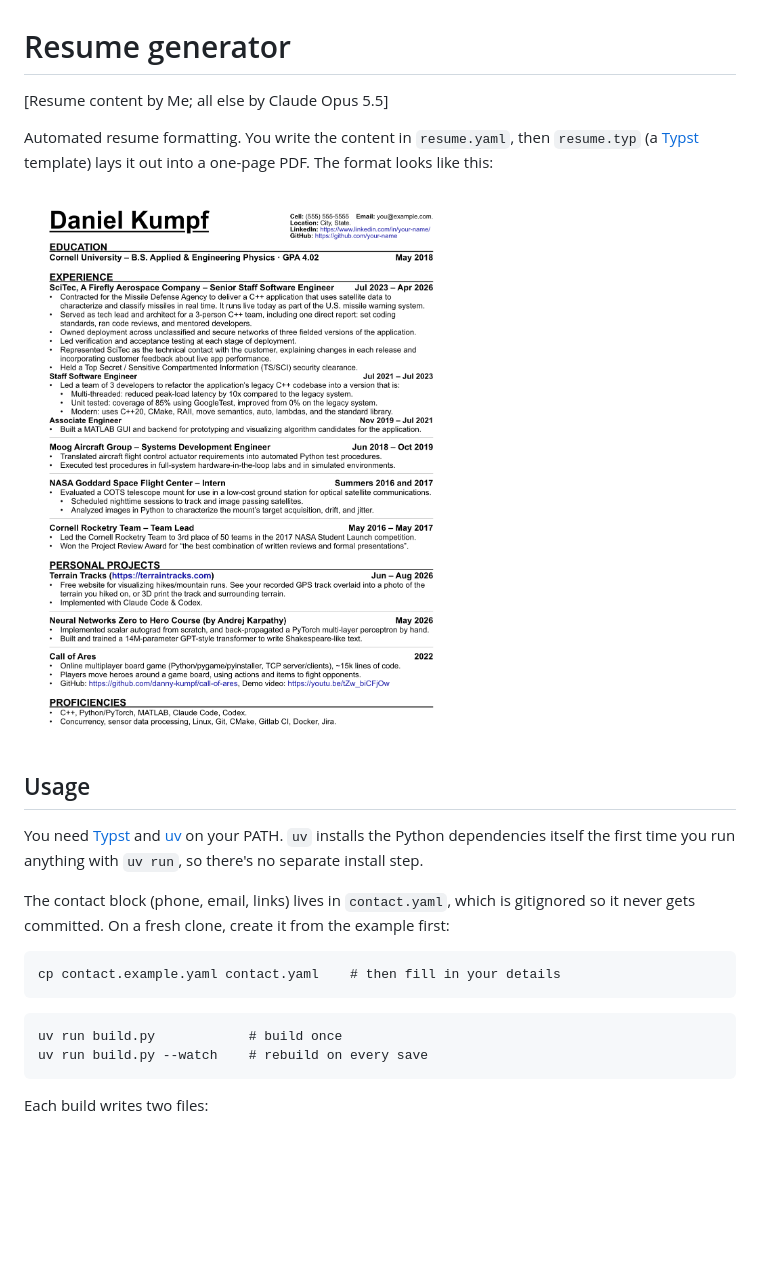
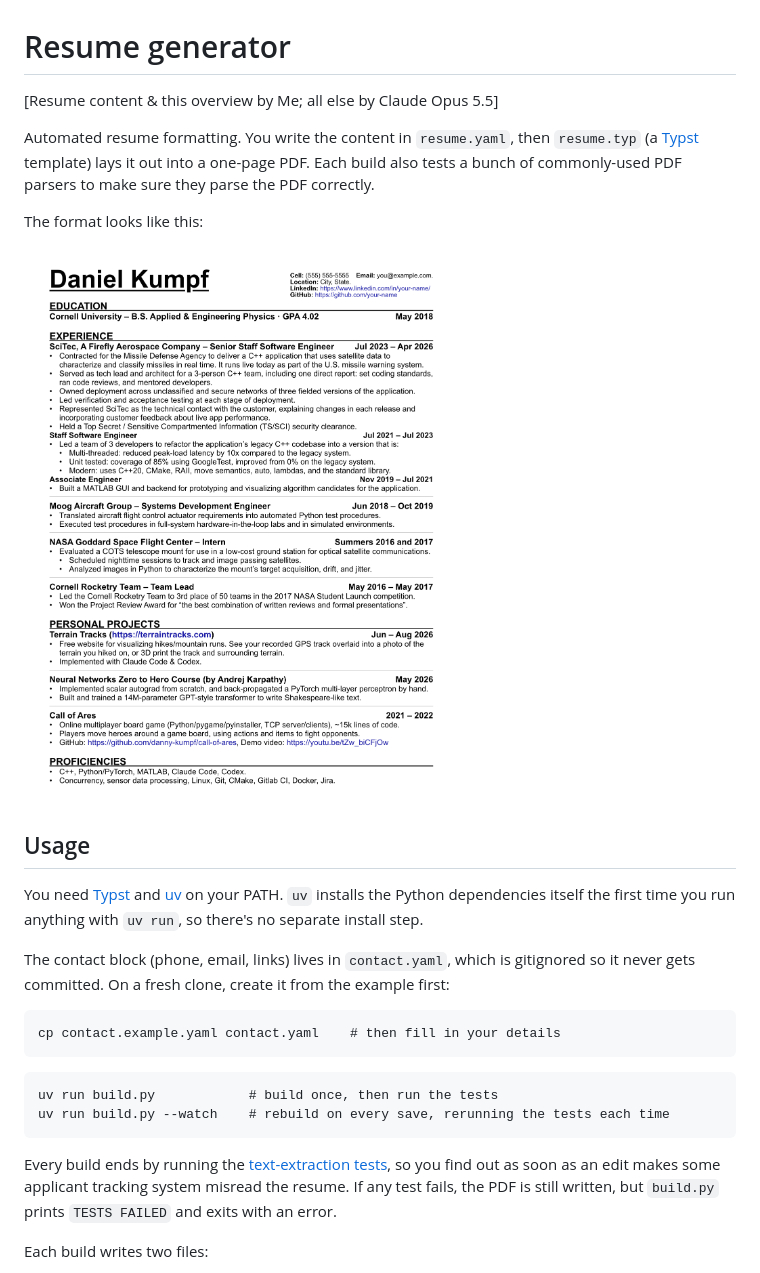
Before and after one commit to danny-kumpf/resume-generator, a Markdown page: README.md, the part around one of its changes. Rendered like a GitHub page; pictures changed too: docs/resume_preview.png; blank space fills up the shorter version.

Commit message:
Add robust tests of common pdf parsers

````diff
--- a/README.md
+++ b/README.md
@@ -1,8 +1,10 @@
 # Resume generator
 
-[Resume content by Me; all else by Claude Opus 5.5]
+[Resume content & this overview by Me; all else by Claude Opus 5.5]
 
-Automated resume formatting. You write the content in `resume.yaml`, then `resume.typ` (a [Typst](https://typst.app) template) lays it out into a one-page PDF. The format looks like this:
+Automated resume formatting. You write the content in `resume.yaml`, then `resume.typ` (a [Typst](https://typst.app) template) lays it out into a one-page PDF. Each build also tests a bunch of commonly-used PDF parsers to make sure they parse the PDF correctly.
+
+The format looks like this:
 
 ![Rendered resume, with placeholder contact details](docs/resume_preview.png)
 
@@ -17,9 +19,11 @@ cp contact.example.yaml contact.yaml    # then fill in your details
 ```
 
 ```
-uv run build.py            # build once
-uv run build.py --watch    # rebuild on every save
+uv run build.py            # build once, then run the tests
+uv run build.py --watch    # rebuild on every save, rerunning the tests each time
 ```
+
+Every build ends by running the [text-extraction tests](#tests), so you find out as soon as an edit makes some applicant tracking system misread the resume. If any test fails, the PDF is still written, but `build.py` prints `TESTS FAILED` and exits with an error.
 
 Each build writes two files:
 - `Kumpf_Resume.pdf`: the real resume, with your contact details from `contact.yaml`. It's gitignored.
````
Also changed, not shown: other parts of README.md (+19 -2 lines), 12 other files.
